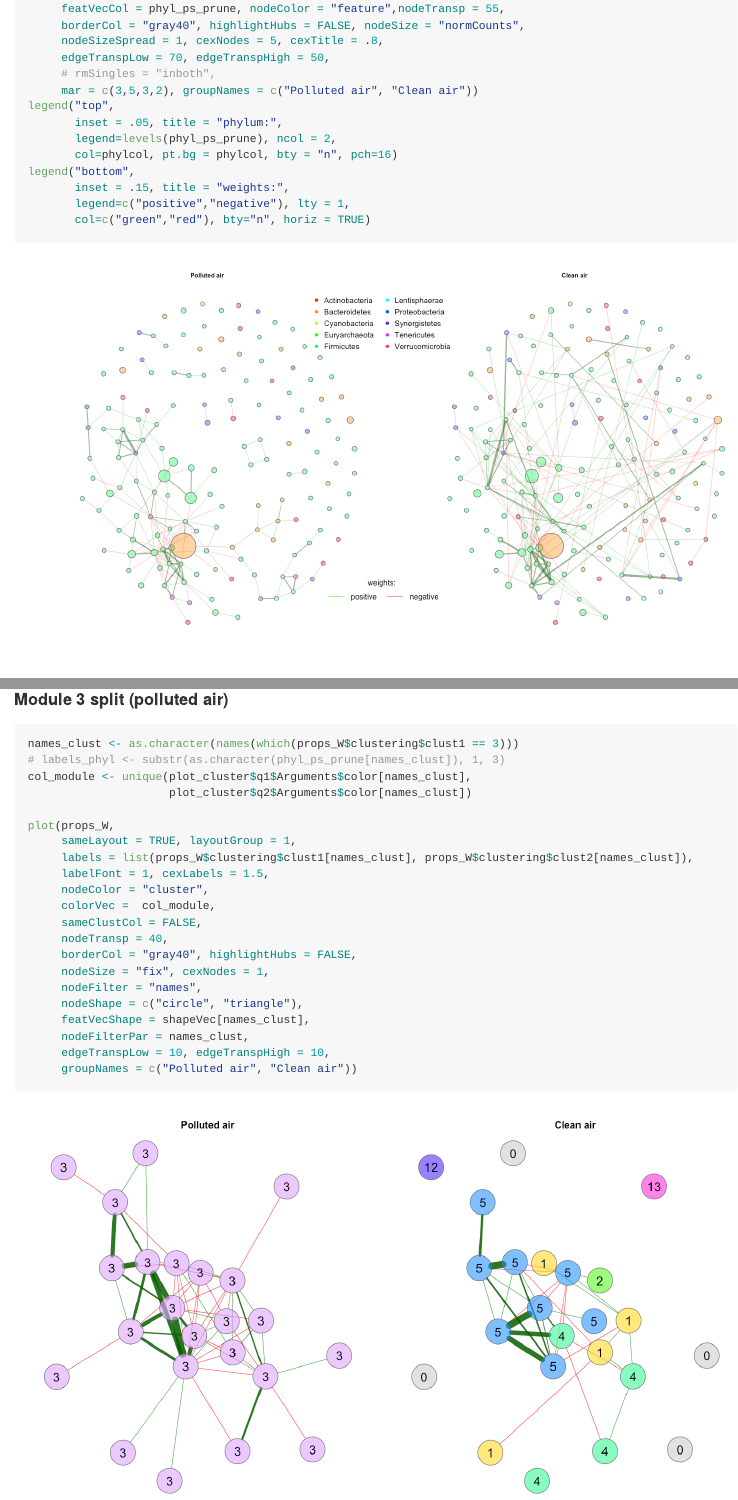
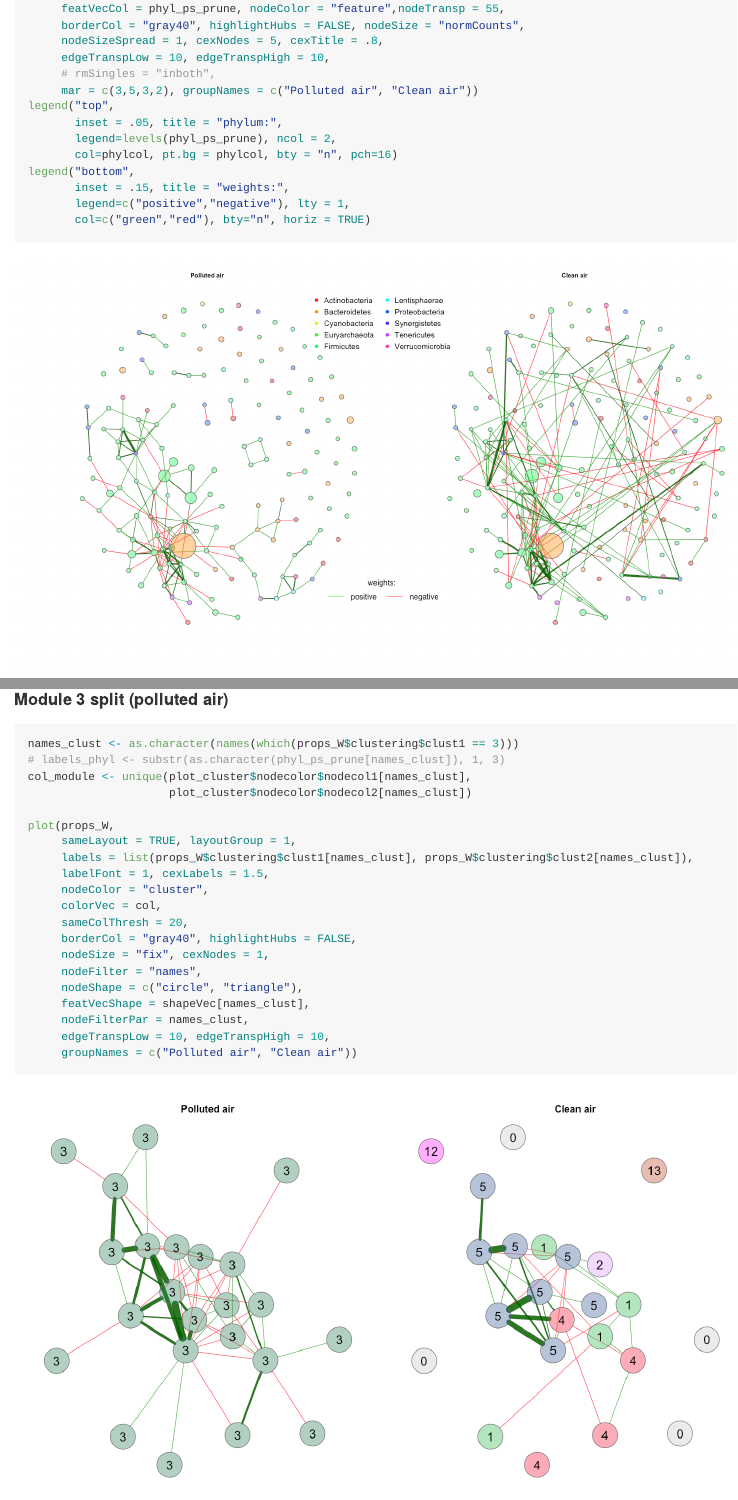
Before and after one commit to AliceSommer/Pipeline_Microbiome, an R Markdown document (5_networks/5.2.1_Networks_viz_Gen.Rmd): the page in a window 1100 px wide, from 1110 px down, and a second part further down, joined at a grey line. The pictures show the output file 5_networks/5.2.1_Networks_viz_Gen.md that the author committed with the source, drawn offline in the style of GitHub; long lines of code are wrapped.

Commit message:
mark edges stronger

````diff
--- a/5_networks/5.2.1_Networks_viz_Gen.Rmd
+++ b/5_networks/5.2.1_Networks_viz_Gen.Rmd
@@ -74,7 +74,7 @@ plot(props_W,
      featVecCol = phyl_ps_prune, nodeColor = "feature",nodeTransp = 55,
      borderCol = "gray40", highlightHubs = FALSE, nodeSize = "normCounts",
      nodeSizeSpread = 1, cexNodes = 5, cexTitle = .8,
-     edgeTranspLow = 70, edgeTranspHigh = 50,
+     edgeTranspLow = 10, edgeTranspHigh = 10,
      # rmSingles = "inboth",
      mar = c(3,5,3,2), groupNames = c("Polluted air", "Clean air"))
 legend("top",
@@ -188,17 +188,16 @@ legend(x=.1, y=-1.1, legend=legend_cats$size_text, pt.cex=legend_cats$size_circl
 ```{r, fig.height=8, fig.width=15}
 names_clust <- as.character(names(which(props_W$clustering$clust1 == 3)))
 # labels_phyl <- substr(as.character(phyl_ps_prune[names_clust]), 1, 3)
-col_module <- unique(plot_cluster$q1$Arguments$color[names_clust],
-                     plot_cluster$q2$Arguments$color[names_clust])
+col_module <- unique(plot_cluster$nodecolor$nodecol1[names_clust],
+                     plot_cluster$nodecolor$nodecol2[names_clust])
 
 plot(props_W,
      sameLayout = TRUE, layoutGroup = 1,
      labels = list(props_W$clustering$clust1[names_clust], props_W$clustering$clust2[names_clust]),
      labelFont = 1, cexLabels = 1.5,
      nodeColor = "cluster",
-     colorVec =  col_module,
-     sameClustCol = FALSE,
-     nodeTransp = 40,
+     colorVec = col,
+     sameColThresh = 20,
      borderCol = "gray40", highlightHubs = FALSE,
      nodeSize = "fix", cexNodes = 1,
      nodeFilter = "names",
````
Also changed, not shown: 5_networks/5.2.1_Networks_viz_Gen.md, 5_networks/5.2.1_Networks_viz_Gen_files/figure-gfm/unnamed-chunk-4-1.png, 5_networks/5.2.1_Networks_viz_Gen_files/figure-gfm/unnamed-chunk-9-1.png.
